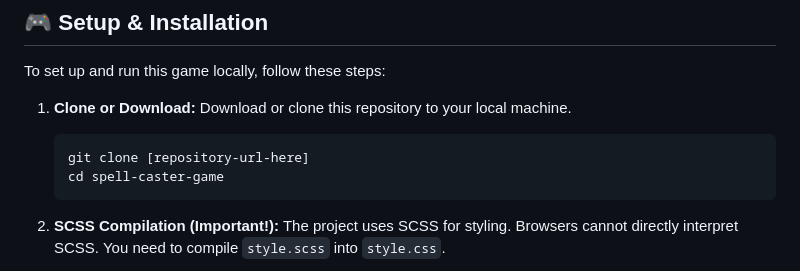
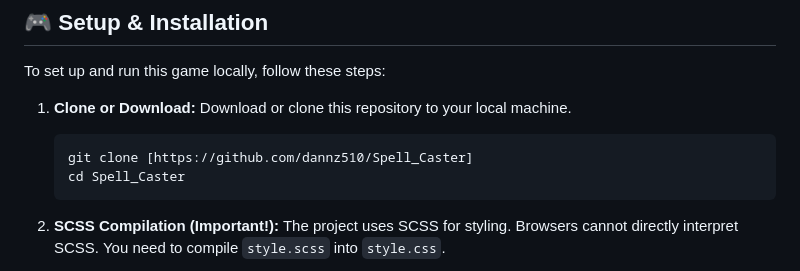
Before and after one commit to dannz510/Spell_Caster, a Markdown page: README.md, the part around the change. Rendered like a GitHub page.

````diff
--- a/README.md
+++ b/README.md
@@ -41,8 +41,8 @@ To set up and run this game locally, follow these steps:
     Download or clone this repository to your local machine.
 
     ```bash
-    git clone [repository-url-here]
-    cd spell-caster-game
+    git clone [https://github.com/dannz510/Spell_Caster]
+    cd Spell_Caster
     ```
 
 2.  **SCSS Compilation (Important!):**
````
